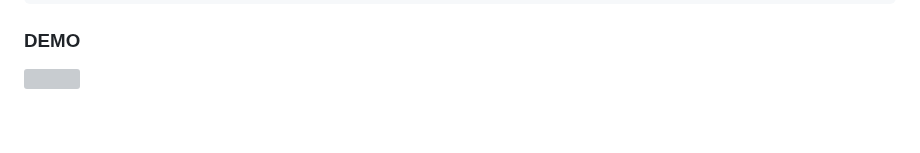
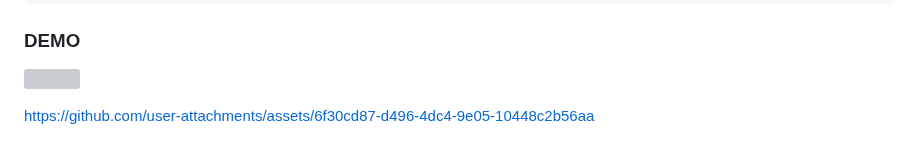
Before and after one commit to timyiu478/network-security-seed-labs, a Markdown page: labs/DNS_Rebinding/README.md, the part around the change. GitHub-like rendering; grey boxes are pictures that could not be loaded.

```diff
--- a/labs/DNS_Rebinding/README.md
+++ b/labs/DNS_Rebinding/README.md
@@ -78,3 +78,7 @@ ns      IN      A     10.9.0.153
 ### DEMO
 
 ![](assets/dns_rebinding_attack.png)
+
+
+
+https://github.com/user-attachments/assets/6f30cd87-d496-4dc4-9e05-10448c2b56aa
```
